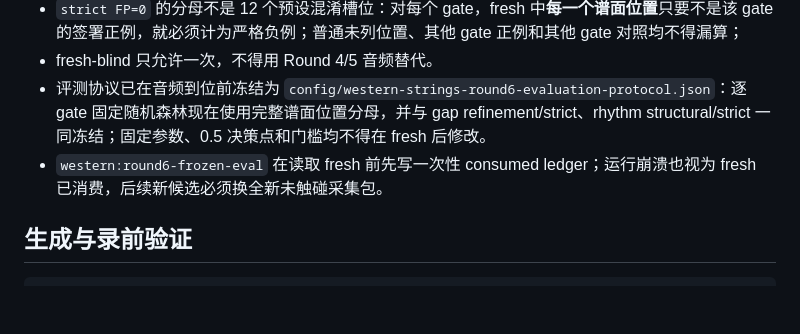
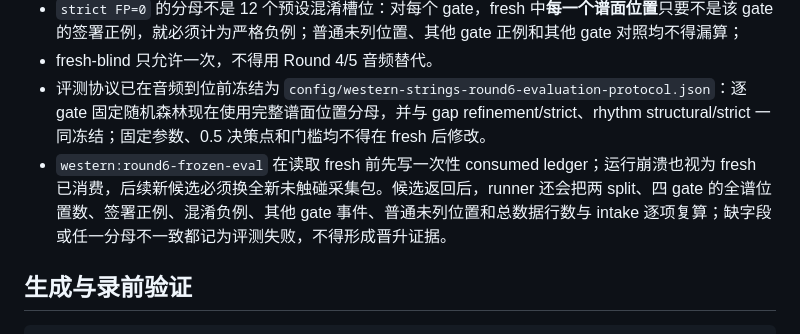
Before and after one commit to owo1009-lll/xiaozhi2, a Markdown page: docs/western-strings-round6-counterbalanced-capture-plan.md, the part around the change. Rendered like a GitHub page; blank space fills up the shorter version.

Commit message:
Document Round 6 denominator evidence guard

```diff
--- a/docs/western-strings-round6-counterbalanced-capture-plan.md
+++ b/docs/western-strings-round6-counterbalanced-capture-plan.md
@@ -23,7 +23,7 @@ Round 5 的音频与 cal/fresh 映射无误，但标签位置混杂：
 - `strict FP=0` 的分母不是 12 个预设混淆槽位：对每个 gate，fresh 中**每一个谱面位置**只要不是该 gate 的签署正例，就必须计为严格负例；普通未列位置、其他 gate 正例和其他 gate 对照均不得漏算；
 - fresh-blind 只允许一次，不得用 Round 4/5 音频替代。
 - 评测协议已在音频到位前冻结为 `config/western-strings-round6-evaluation-protocol.json`：逐 gate 固定随机森林现在使用完整谱面位置分母，并与 gap refinement/strict、rhythm structural/strict 一同冻结；固定参数、0.5 决策点和门槛均不得在 fresh 后修改。
-- `western:round6-frozen-eval` 在读取 fresh 前先写一次性 consumed ledger；运行崩溃也视为 fresh 已消费，后续新候选必须换全新未触碰采集包。
+- `western:round6-frozen-eval` 在读取 fresh 前先写一次性 consumed ledger；运行崩溃也视为 fresh 已消费，后续新候选必须换全新未触碰采集包。候选返回后，runner 还会把两 split、四 gate 的全谱位置数、签署正例、混淆负例、其他 gate 事件、普通未列位置和总数据行数与 intake 逐项复算；缺字段或任一分母不一致都记为评测失败，不得形成晋升证据。
 
 ## 生成与录前验证
 
```
Also changed, not shown: docs/project-status.md (+1 -1 lines).
